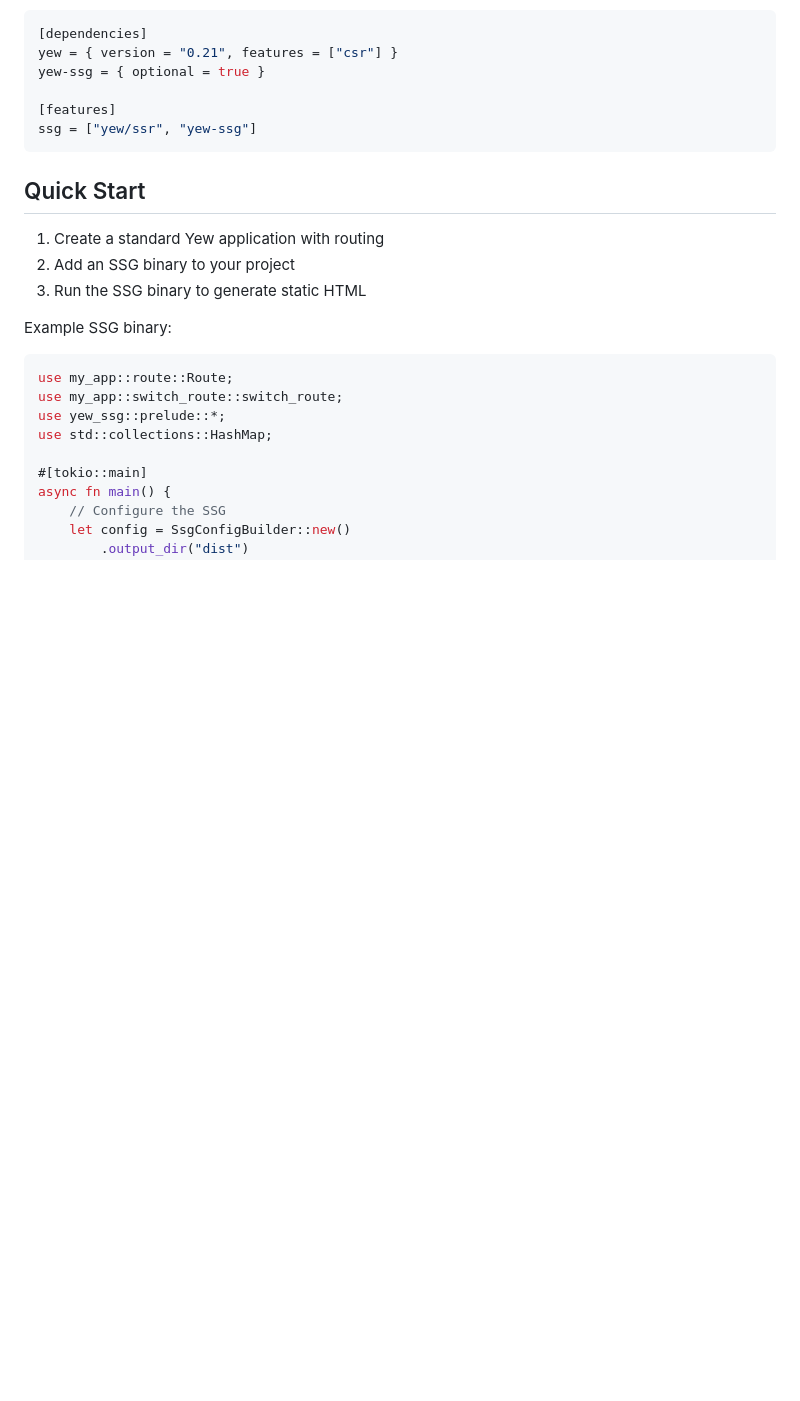
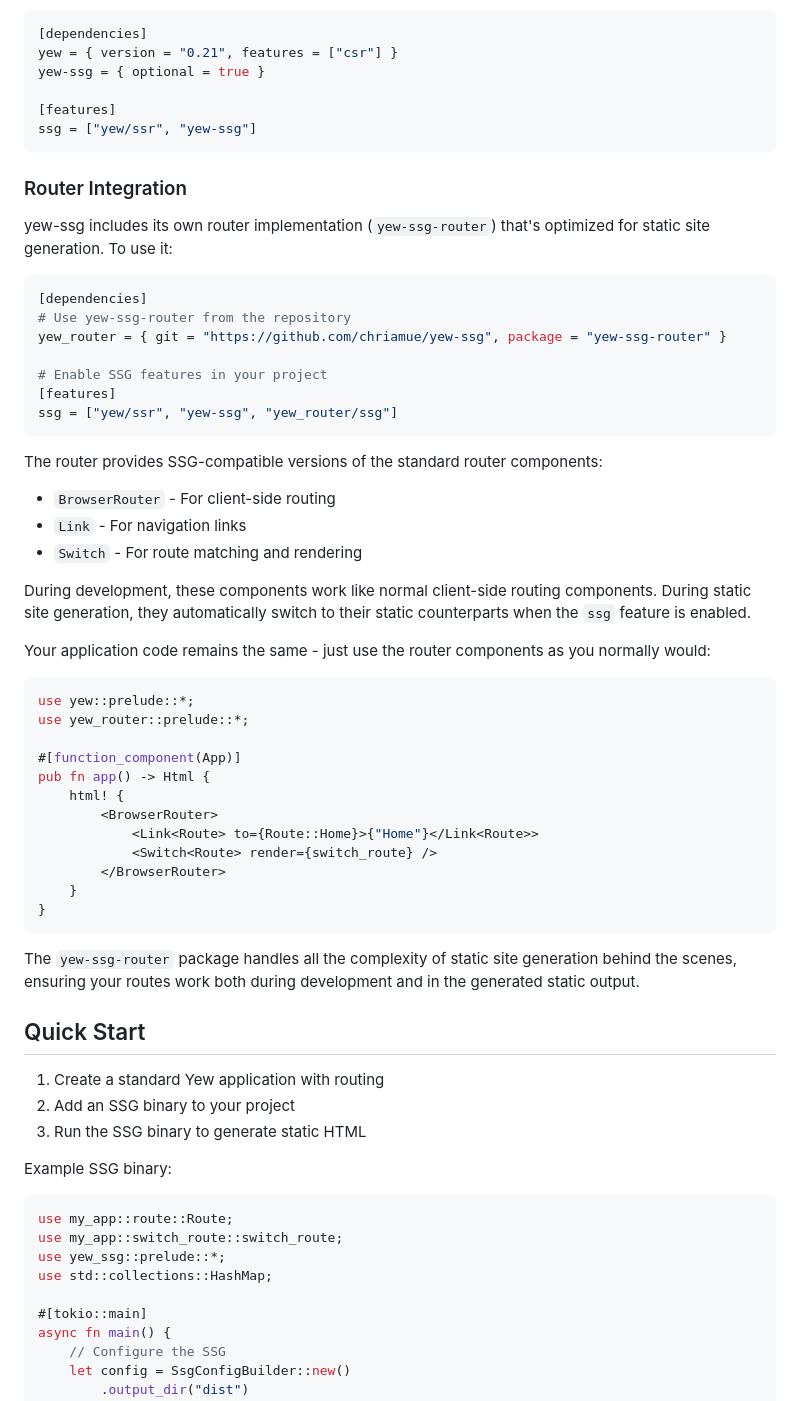
Before and after one commit to chriamue/yew-ssg, a Markdown page: README.md, the part around the change. GitHub-like rendering; blank space fills up the shorter version.

Commit message:
:memo: adds router integration

````diff
--- a/README.md
+++ b/README.md
@@ -34,6 +34,46 @@ yew-ssg = { optional = true }
 [features]
 ssg = ["yew/ssr", "yew-ssg"]
 ```
+
+### Router Integration
+
+yew-ssg includes its own router implementation (`yew-ssg-router`) that's optimized for static site generation. To use it:
+
+```toml
+[dependencies]
+# Use yew-ssg-router from the repository
+yew_router = { git = "https://github.com/chriamue/yew-ssg", package = "yew-ssg-router" }
+
+# Enable SSG features in your project
+[features]
+ssg = ["yew/ssr", "yew-ssg", "yew_router/ssg"]
+```
+
+The router provides SSG-compatible versions of the standard router components:
+- `BrowserRouter` - For client-side routing
+- `Link` - For navigation links
+- `Switch` - For route matching and rendering
+
+During development, these components work like normal client-side routing components. During static site generation, they automatically switch to their static counterparts when the `ssg` feature is enabled.
+
+Your application code remains the same - just use the router components as you normally would:
+
+```rust
+use yew::prelude::*;
+use yew_router::prelude::*;
+
+#[function_component(App)]
+pub fn app() -> Html {
+    html! {
+        <BrowserRouter>
+            <Link<Route> to={Route::Home}>{"Home"}</Link<Route>>
+            <Switch<Route> render={switch_route} />
+        </BrowserRouter>
+    }
+}
+```
+
+The `yew-ssg-router` package handles all the complexity of static site generation behind the scenes, ensuring your routes work both during development and in the generated static output.
 
 ## Quick Start
 
````
